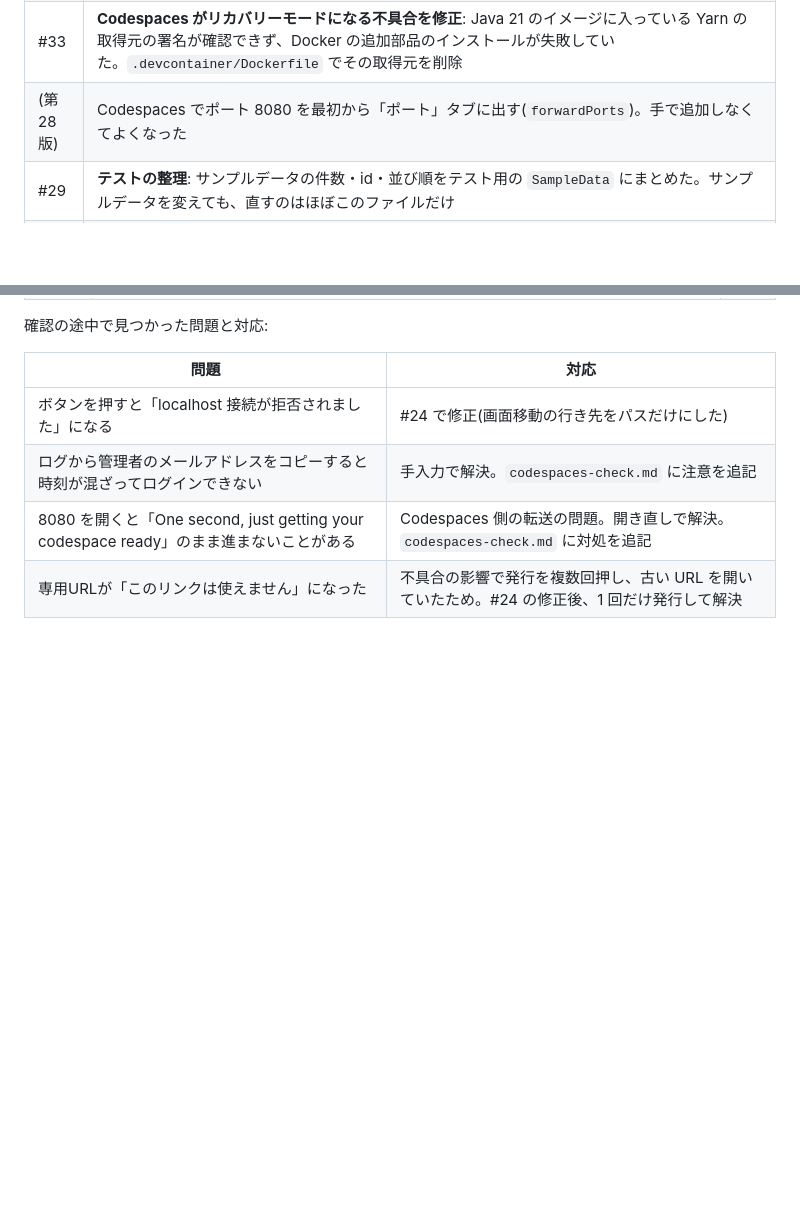
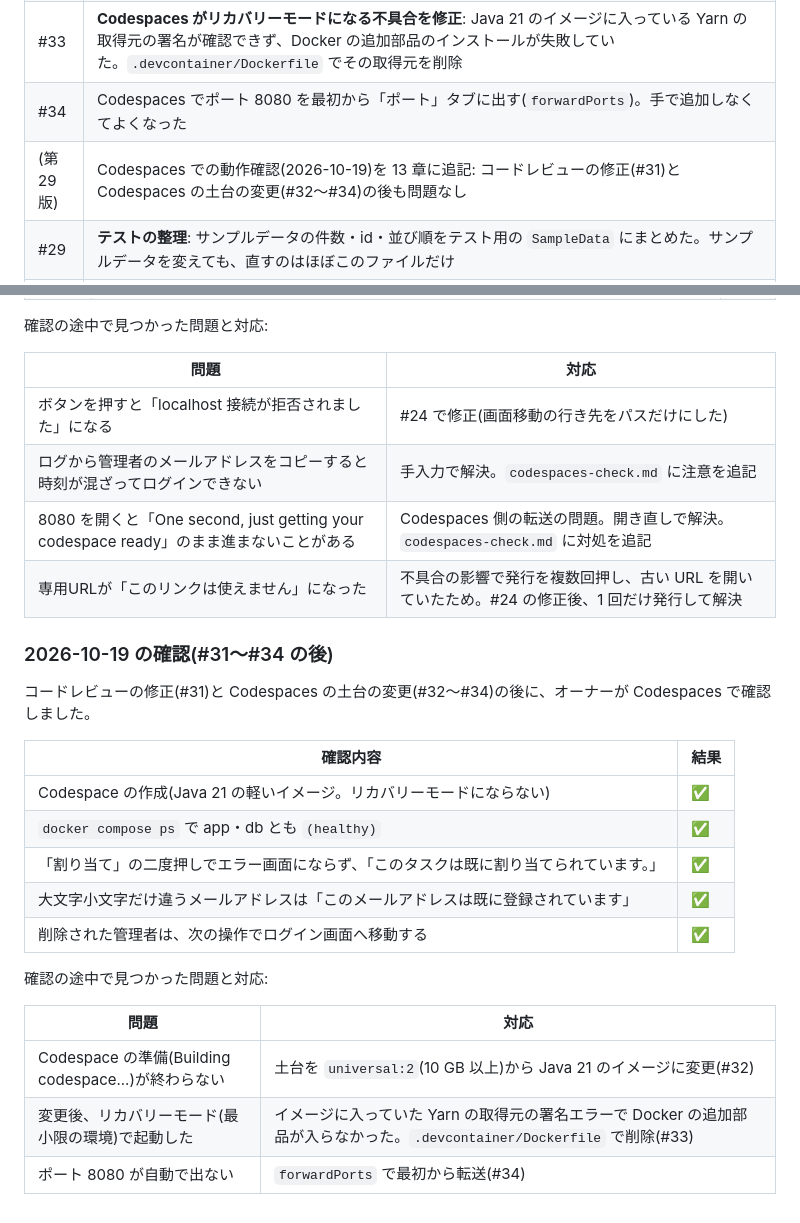
Before and after one commit to Mika777v/java, a Markdown page: docs/current-status.md, 2 parts joined by grey strips. Rendered like a GitHub page; blank space fills up the shorter version.

Commit message:
Record the Codespaces check after the review fixes
Co-Authored-By: Claude Opus 5.5 <noreply@anthropic.com>
Claude-Session: https://claude.ai/code/session_01LpYtN1vBTBfqrz25Es5BEs

```diff
--- a/docs/current-status.md
+++ b/docs/current-status.md
@@ -38,7 +38,8 @@
 | #31 | **コードレビューの指摘を修正**(すべて先に再現を確認): 削除された・役割を変えられた管理者のログイン中の画面を、次の操作でログアウトさせる / メールアドレスの大文字小文字だけ違う重複を DB でも拒否(V10)/ 「割り当て」の二度押しで 500 エラーにしない / API の `PUT` で `active` を省略しても今の値のまま、`POST` は `Location` を返す / Flyway の baseline を既定でしない / SQL のログを既定で出さない(`SPRING_JPA_SHOW_SQL=true` で表示)/ DB のポートを localhost だけに / アプリのコンテナを root 以外で実行、ヘルスチェック付き / GitHub Actions の権限を読み取りだけに / 最初の管理者のパスワードを 8〜72 文字でチェック |
 | #32 | **Codespaces の土台を軽くした**: `universal:2`(多くの言語入り、10 GB 以上)から `devcontainers/java:1-21-bookworm`(約 2 GB)+ Maven・Docker の追加部品へ。Codespace の準備が終わらず開けなくなったため |
 | #33 | **Codespaces がリカバリーモードになる不具合を修正**: Java 21 のイメージに入っている Yarn の取得元の署名が確認できず、Docker の追加部品のインストールが失敗していた。`.devcontainer/Dockerfile` でその取得元を削除 |
-| (第28版) | Codespaces でポート 8080 を最初から「ポート」タブに出す(`forwardPorts`)。手で追加しなくてよくなった |
+| #34 | Codespaces でポート 8080 を最初から「ポート」タブに出す(`forwardPorts`)。手で追加しなくてよくなった |
+| (第29版) | Codespaces での動作確認(2026-10-19)を 13 章に追記: コードレビューの修正(#31)と Codespaces の土台の変更(#32〜#34)の後も問題なし |
 | #29 | **テストの整理**: サンプルデータの件数・id・並び順をテスト用の `SampleData` にまとめた。サンプルデータを変えても、直すのはほぼこのファイルだけ |
 | #28 | **タスクの説明欄の URL をリンクに**: `http://` / `https://` で始まる URL を新しいタブで開けるリンクとして表示(SSO のログイン画面への案内など)。確認用のサンプルタスク「Google を開く」を追加 |
 | #27 | **Java の教科書**(`docs/java-guide.md`)を追加。このレポートにフロントエンド(画面)の状況を追記(5 章) |
@@ -668,3 +669,23 @@ URL: /users/999
 | ログから管理者のメールアドレスをコピーすると時刻が混ざってログインできない | 手入力で解決。`codespaces-check.md` に注意を追記 |
 | 8080 を開くと「One second, just getting your codespace ready」のまま進まないことがある | Codespaces 側の転送の問題。開き直しで解決。`codespaces-check.md` に対処を追記 |
 | 専用URLが「このリンクは使えません」になった | 不具合の影響で発行を複数回押し、古い URL を開いていたため。#24 の修正後、1 回だけ発行して解決 |
+
+### 2026-10-19 の確認(#31〜#34 の後)
+
+コードレビューの修正(#31)と Codespaces の土台の変更(#32〜#34)の後に、オーナーが Codespaces で確認しました。
+
+| 確認内容 | 結果 |
+|---|---|
+| Codespace の作成(Java 21 の軽いイメージ。リカバリーモードにならない) | ✅ |
+| `docker compose ps` で app・db とも `(healthy)` | ✅ |
+| 「割り当て」の二度押しでエラー画面にならず、「このタスクは既に割り当てられています。」 | ✅ |
+| 大文字小文字だけ違うメールアドレスは「このメールアドレスは既に登録されています」 | ✅ |
+| 削除された管理者は、次の操作でログイン画面へ移動する | ✅ |
+
+確認の途中で見つかった問題と対応:
+
+| 問題 | 対応 |
+|---|---|
+| Codespace の準備(Building codespace...)が終わらない | 土台を `universal:2`(10 GB 以上)から Java 21 のイメージに変更(#32) |
+| 変更後、リカバリーモード(最小限の環境)で起動した | イメージに入っていた Yarn の取得元の署名エラーで Docker の追加部品が入らなかった。`.devcontainer/Dockerfile` で削除(#33) |
+| ポート 8080 が自動で出ない | `forwardPorts` で最初から転送(#34) |
```
Also changed, not shown: other parts of docs/current-status.md (+2 -2 lines), docs/ai/backlog.md (+2 -2 lines).
